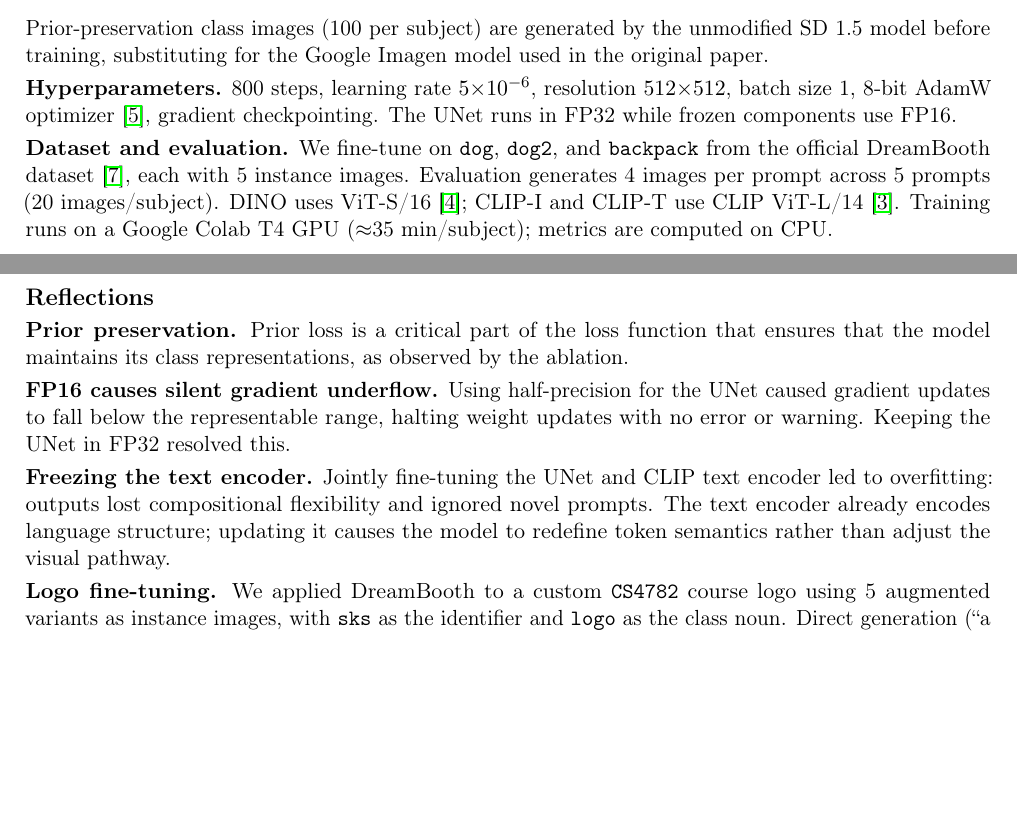
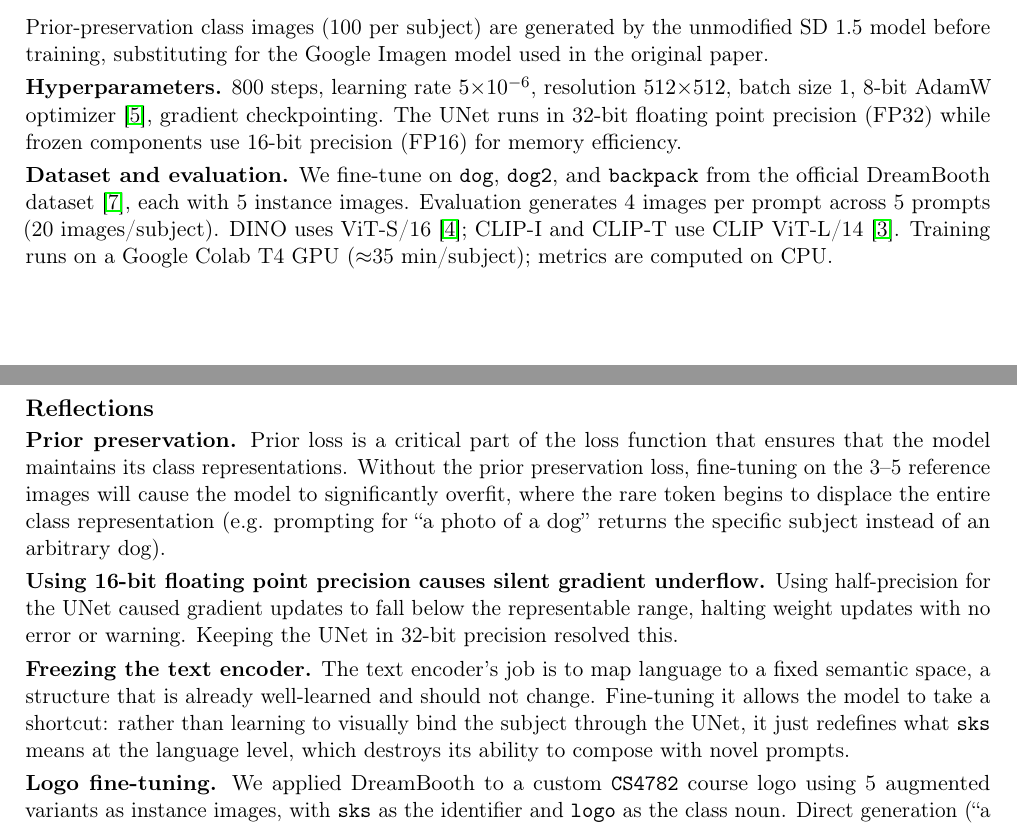
Before and after one commit to caleb-bit/dreambooth-replication, a LaTeX document (report/group_dreambooth_2page_report.tex): two parts of pages 1 and 2 of 4, joined at a grey line, cut so that both start at the same text, the shorter picture padded with empty space. Compiled offline with pdfLaTeX.

Commit message:
reflection

```diff
--- a/report/group_dreambooth_2page_report.tex
+++ b/report/group_dreambooth_2page_report.tex
@@ -60,7 +60,7 @@ We target the quantitative evaluation from Table~2 of the DreamBooth paper, whic
 \]
 Prior-preservation class images (100 per subject) are generated by the unmodified SD~1.5 model before training, substituting for the Google Imagen model used in the original paper.
 
-\textbf{Hyperparameters.} 800 steps, learning rate $5{\times}10^{-6}$, resolution $512{\times}512$, batch size~1, 8-bit AdamW optimizer~\cite{dettmers2022llm}, gradient checkpointing. The UNet runs in FP32 while frozen components use FP16.
+\textbf{Hyperparameters.} 800 steps, learning rate $5{\times}10^{-6}$, resolution $512{\times}512$, batch size~1, 8-bit AdamW optimizer~\cite{dettmers2022llm}, gradient checkpointing. The UNet runs in 32-bit floating point precision (FP32) while frozen components use 16-bit precision (FP16) for memory efficiency.
 
 \textbf{Dataset and evaluation.} We fine-tune on \texttt{dog}, \texttt{dog2}, and \texttt{backpack} from the official DreamBooth dataset~\cite{dreambooth_dataset}, each with 5 instance images. Evaluation generates 4 images per prompt across 5 prompts (20 images/subject). DINO uses ViT-S/16~\cite{caron2021dino}; CLIP-I and CLIP-T use CLIP ViT-L/14~\cite{radford2021clip}. Training runs on a Google Colab T4 GPU (${\approx}$35 min/subject); metrics are computed on CPU.
 
@@ -96,11 +96,11 @@ The most notable gap is DINO variance across subjects: \texttt{dog} scores 0.716
 %% ─── 5. REFLECTIONS ────────────────────────────────────────────────────────────
 \section{Reflections}
 
-\textbf{Prior preservation.} Prior loss is a critical part of the loss function that ensures that the model maintains its class representations, as observed by the ablation.
+\textbf{Prior preservation.} Prior loss is a critical part of the loss function that ensures that the model maintains its class representations. Without the prior preservation loss, fine-tuning on the 3--5 reference images will cause the model to significantly overfit, where the rare token begins to displace the entire class representation (e.g. prompting for ``a photo of a dog'' returns the specific subject instead of an arbitrary dog).
 
-\textbf{FP16 causes silent gradient underflow.} Using half-precision for the UNet caused gradient updates to fall below the representable range, halting weight updates with no error or warning. Keeping the UNet in FP32 resolved this.
+\textbf{Using 16-bit floating point precision causes silent gradient underflow.} Using half-precision for the UNet caused gradient updates to fall below the representable range, halting weight updates with no error or warning. Keeping the UNet in 32-bit precision resolved this.
 
-\textbf{Freezing the text encoder.} Jointly fine-tuning the UNet and CLIP text encoder led to overfitting: outputs lost compositional flexibility and ignored novel prompts. The text encoder already encodes language structure; updating it causes the model to redefine token semantics rather than adjust the visual pathway.
+\textbf{Freezing the text encoder.} The text encoder's job is to map language to a fixed semantic space, a structure that is already well-learned and should not change. Fine-tuning it allows the model to take a shortcut: rather than learning to visually bind the subject through the UNet, it just redefines what \texttt{sks} means at the language level, which destroys its ability to compose with novel prompts.
 
 \textbf{Logo fine-tuning.} We applied DreamBooth to a custom \texttt{CS4782} course logo using 5 augmented variants as instance images, with \texttt{sks} as the identifier and \texttt{logo} as the class noun. Direct generation (``a photo of a \texttt{sks} logo'') reproduced the graphic faithfully across samples, with only minor color variation. Context placement failed: prompts such as ``a man wearing a \texttt{sks} logo'' or ``a mug with a \texttt{sks} logo'' caused the model to render \texttt{sks} as literal glyphs rather than the learned graphic. It may be useful to include contextual mockups in the reference set (e.g., the logo composited onto a shirt, paired with a matching prompt), so the model sees the subject in context during training rather than only as an isolated graphic.
 
```
